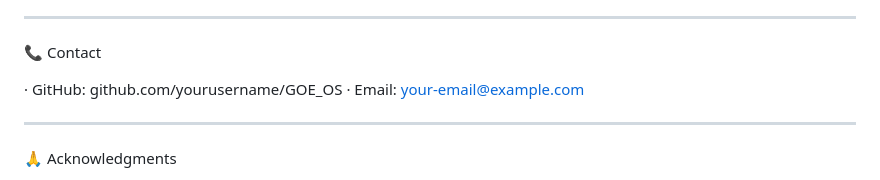
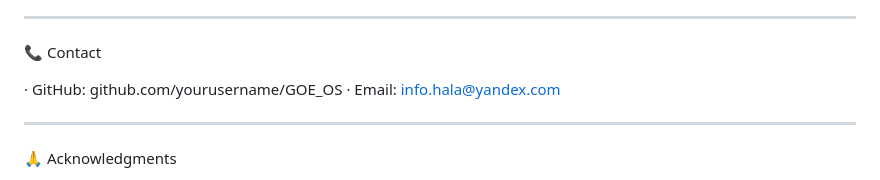
Before and after one commit to HalaData/GOE_OS-Platform-, a Markdown page: README.md, the part around the change. GitHub-like rendering.

Commit message:
Update contact email in README.md

```diff
--- a/README.md
+++ b/README.md
@@ -277,7 +277,7 @@ This project is licensed under the MIT License – see the LICENSE file for deta
 📞 Contact
 
 · GitHub: github.com/yourusername/GOE_OS
-· Email: your-email@example.com
+· Email: info.hala@yandex.com
 
 ---
 
```
